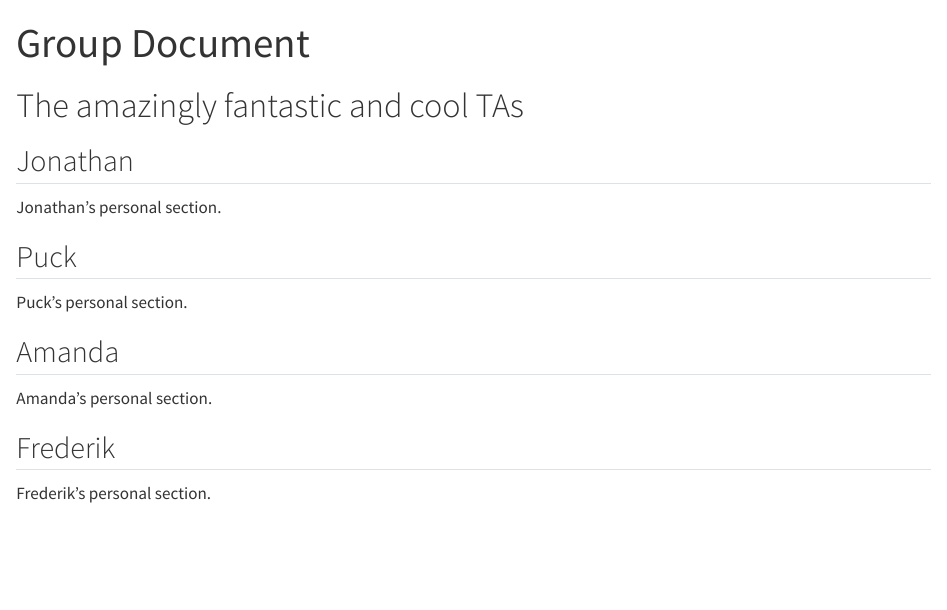
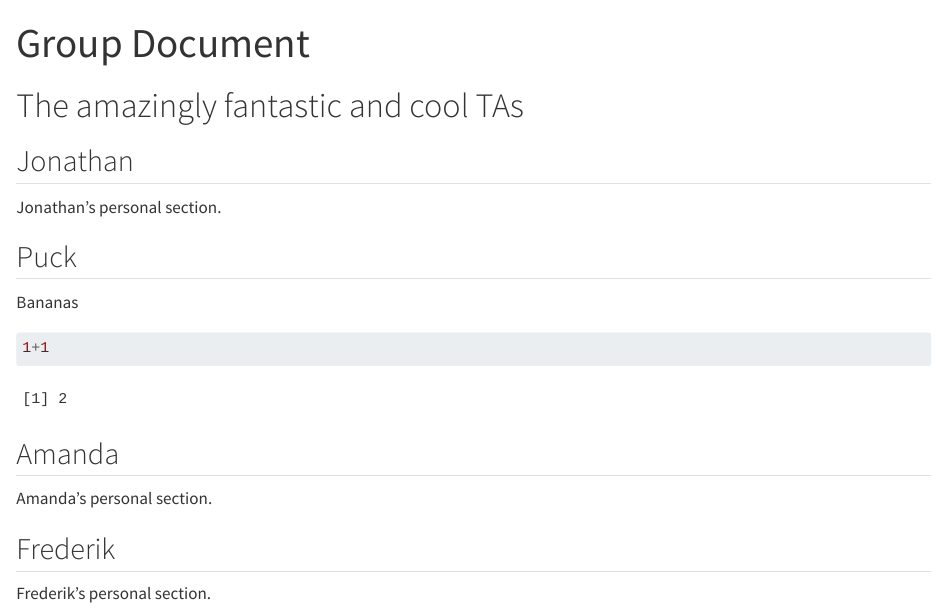
Before and after one commit to rforbiodatascience24/groupTA, a Quarto document (group_document.qmd): the page in a window 1100 px wide, from its top. Rendered offline with R 4.5, knitr and Pandoc in place of Quarto, with nearby package versions.

Commit message:
Puck's update

````diff
--- a/group_document.qmd
+++ b/group_document.qmd
@@ -11,7 +11,12 @@ Jonathan's personal section.
 
 ## Puck
 
-Puck's personal section.
+Bananas
+
+```{r}
+1+1
+```
+
 
 ## Amanda
 
````
